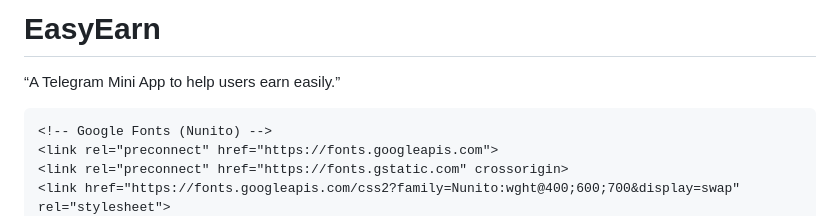
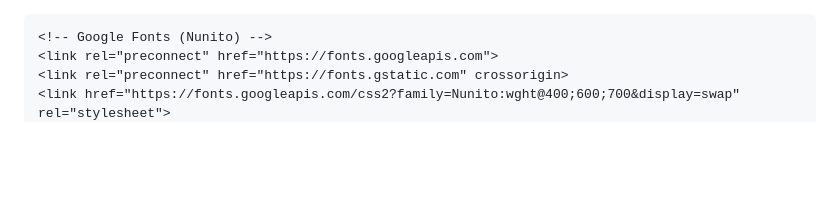
Before and after one commit to mamunmulla31-boop/EasyEarn, a Markdown page: README.md, the part around the change. GitHub-like rendering; blank space fills up the shorter version.

```diff
--- a/README.md
+++ b/README.md
@@ -1,5 +1,4 @@
-# EasyEarn
-“A Telegram Mini App to help users earn easily.”
+
 <!DOCTYPE html>
 <html lang="bn">
 <head>
```
